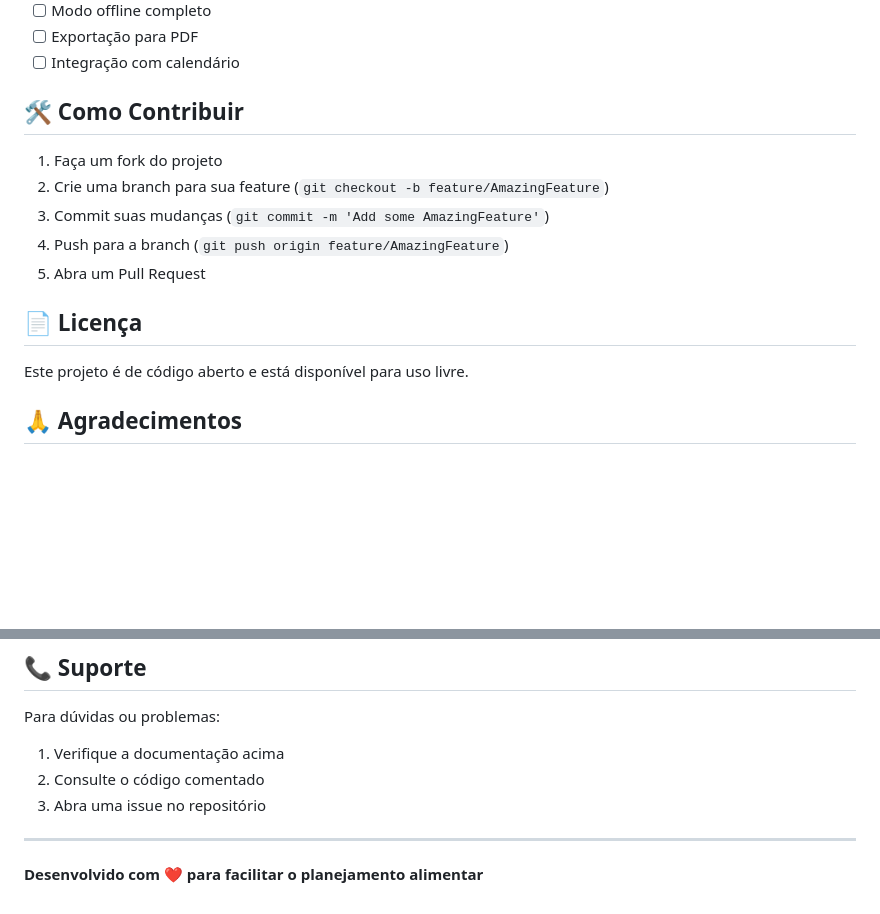
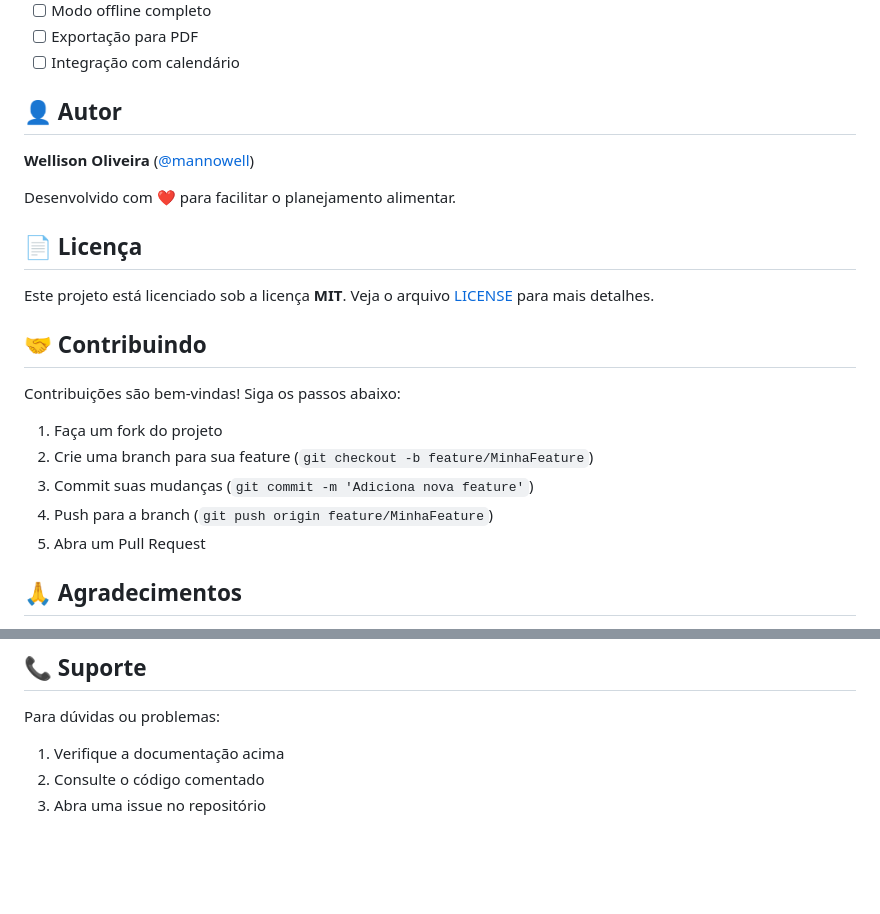
Before and after one commit to mannowell/Planejador_Eat, a Markdown page: README.md, 2 parts joined by grey strips. GitHub-like rendering; blank space fills up the shorter version.

Commit message:
docs: enhance README with badges, author, license and contributing sections

```diff
--- a/README.md
+++ b/README.md
@@ -230,17 +238,25 @@ mercado/
 - [ ] Exportação para PDF
 - [ ] Integração com calendário
 
-## 🛠️ Como Contribuir
+## 👤 Autor
 
-1. Faça um fork do projeto
-2. Crie uma branch para sua feature (`git checkout -b feature/AmazingFeature`)
-3. Commit suas mudanças (`git commit -m 'Add some AmazingFeature'`)
-4. Push para a branch (`git push origin feature/AmazingFeature`)
-5. Abra um Pull Request
+**Wellison Oliveira** ([@mannowell](https://github.com/mannowell))
+
+Desenvolvido com ❤️ para facilitar o planejamento alimentar.
 
 ## 📄 Licença
 
-Este projeto é de código aberto e está disponível para uso livre.
+Este projeto está licenciado sob a licença **MIT**. Veja o arquivo [LICENSE](LICENSE) para mais detalhes.
+
+## 🤝 Contribuindo
+
+Contribuições são bem-vindas! Siga os passos abaixo:
+
+1. Faça um fork do projeto
+2. Crie uma branch para sua feature (`git checkout -b feature/MinhaFeature`)
+3. Commit suas mudanças (`git commit -m 'Adiciona nova feature'`)
+4. Push para a branch (`git push origin feature/MinhaFeature`)
+5. Abra um Pull Request
 
 ## 🙏 Agradecimentos
 
@@ -254,7 +270,3 @@ Para dúvidas ou problemas:
 1. Verifique a documentação acima
 2. Consulte o código comentado
 3. Abra uma issue no repositório
-
----
-
-**Desenvolvido com ❤️ para facilitar o planejamento alimentar**
```
Also changed, not shown: other parts of README.md (+8 -0 lines).
